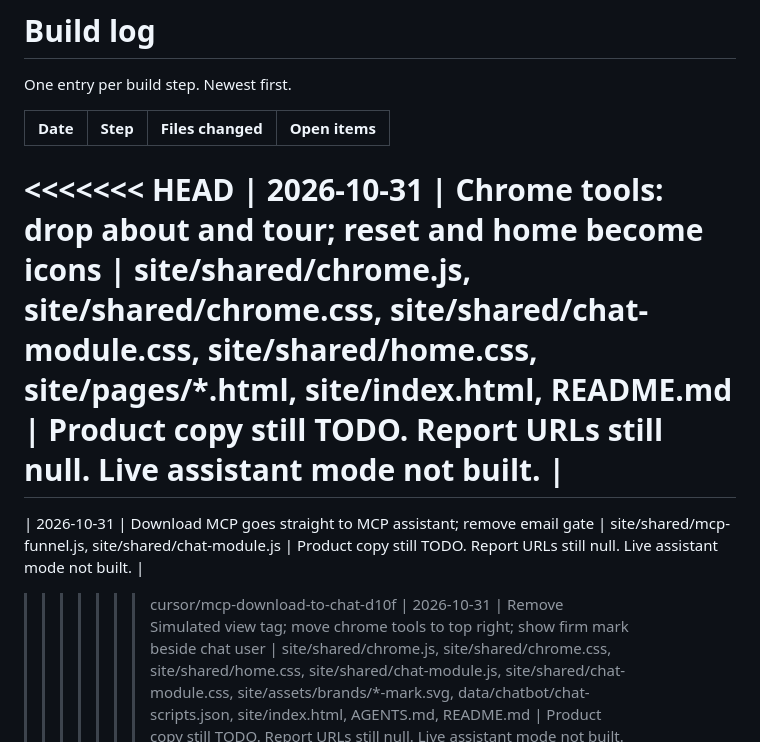
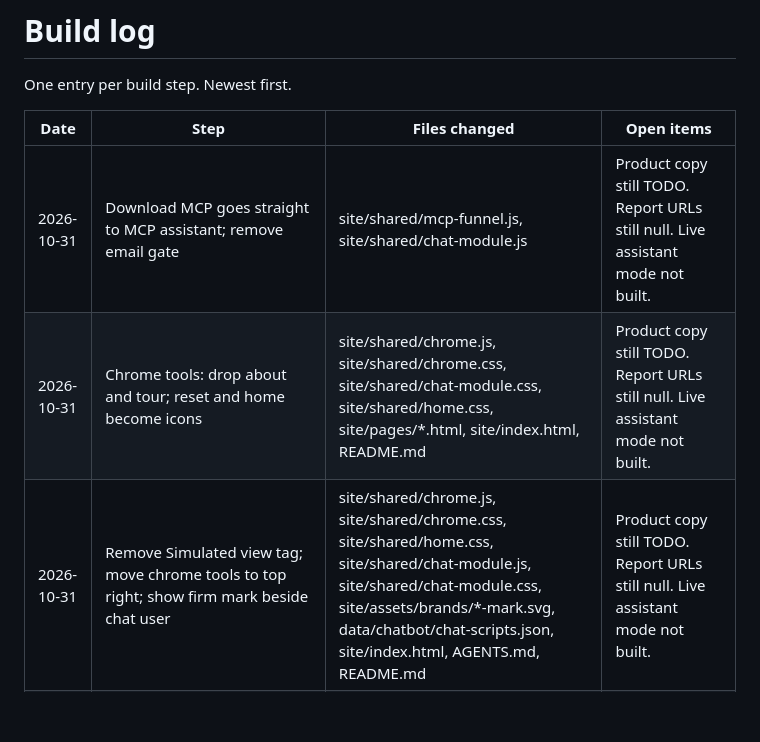
Before and after one commit to lexurtin1/Indirect-Sales-Channels, a Markdown page: docs/build-log.md, the part around the change. Rendered like a GitHub page; blank space fills up the shorter version.

Commit message:
Fix build-log conflict markers after merge.
Co-authored-by: AlexC <lexurtin1@users.noreply.github.com>

```diff
--- a/docs/build-log.md
+++ b/docs/build-log.md
@@ -4,11 +4,8 @@ One entry per build step. Newest first.
 
 | Date | Step | Files changed | Open items |
 | --- | --- | --- | --- |
-<<<<<<< HEAD
+| 2026-10-31 | Download MCP goes straight to MCP assistant; remove email gate | site/shared/mcp-funnel.js, site/shared/chat-module.js | Product copy still TODO. Report URLs still null. Live assistant mode not built. |
 | 2026-10-31 | Chrome tools: drop about and tour; reset and home become icons | site/shared/chrome.js, site/shared/chrome.css, site/shared/chat-module.css, site/shared/home.css, site/pages/*.html, site/index.html, README.md | Product copy still TODO. Report URLs still null. Live assistant mode not built. |
-=======
-| 2026-10-31 | Download MCP goes straight to MCP assistant; remove email gate | site/shared/mcp-funnel.js, site/shared/chat-module.js | Product copy still TODO. Report URLs still null. Live assistant mode not built. |
->>>>>>> cursor/mcp-download-to-chat-d10f
 | 2026-10-31 | Remove Simulated view tag; move chrome tools to top right; show firm mark beside chat user | site/shared/chrome.js, site/shared/chrome.css, site/shared/home.css, site/shared/chat-module.js, site/shared/chat-module.css, site/assets/brands/*-mark.svg, data/chatbot/chat-scripts.json, site/index.html, AGENTS.md, README.md | Product copy still TODO. Report URLs still null. Live assistant mode not built. |
 | 2026-10-31 | Unify Chat into MCP assistant; brand-coloured theme; remove glowing dots on that screen | site/pages/mcp-assistant.html, site/pages/chat.html, site/shared/chat-module.css, site/shared/chat-module.js, site/index.html, site/shared/mcp-funnel.js, site/shared/globe-app.js, site/pages/channel-map.html, README.md, docs/ | Product copy still TODO. Report URLs still null. Live assistant mode not built. |
 | 2026-10-31 | Globe page: quieter public insights copy, slower signals, remove capabilities clutter | site/pages/website-globe.html, site/shared/mcp-funnel.js, site/shared/mcp-funnel.css, site/shared/flow-globe.js | Product copy still TODO. Report URLs still null. Live assistant mode not built. |
```
